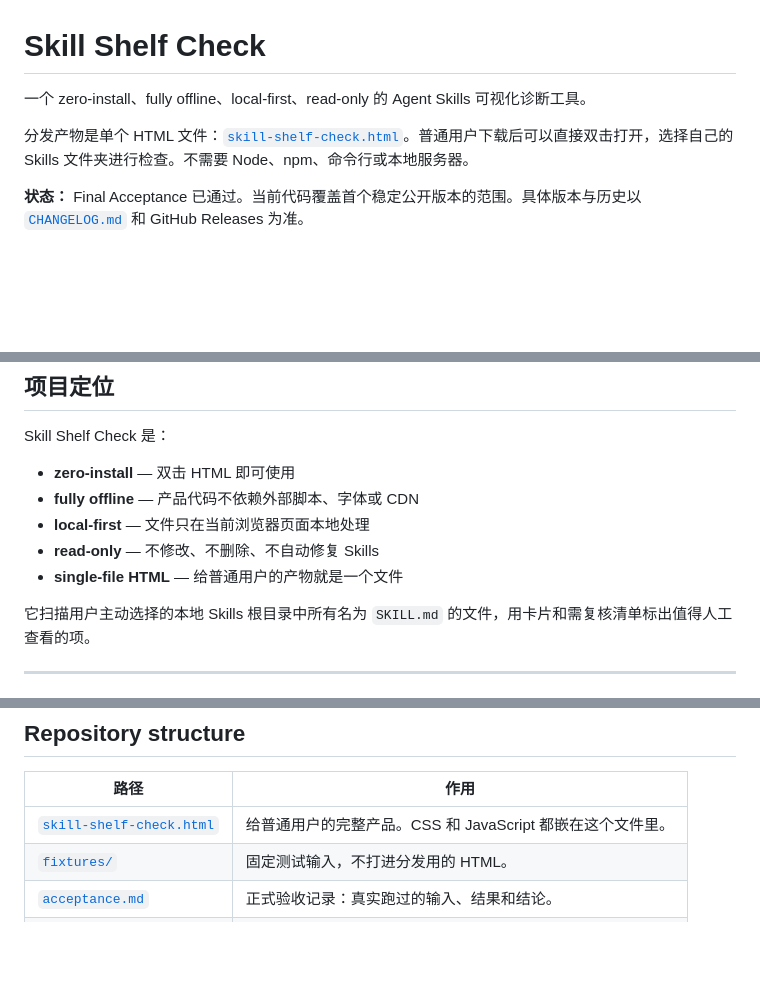
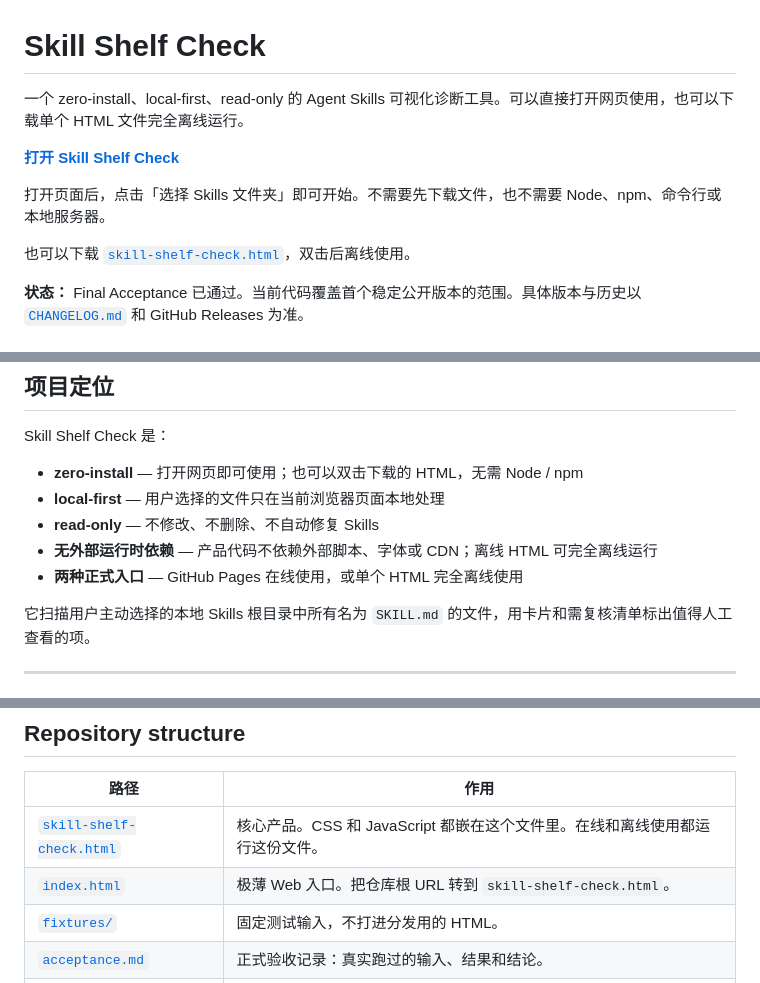
Before and after one commit to Lucian1u/skill-shelf-check, a Markdown page: README.md, 3 parts joined by grey strips. Drawn GitHub-style; blank space fills up the shorter version.

```diff
--- a/README.md
+++ b/README.md
@@ -1,8 +1,12 @@
 # Skill Shelf Check
 
-一个 zero-install、fully offline、local-first、read-only 的 Agent Skills 可视化诊断工具。
+一个 zero-install、local-first、read-only 的 Agent Skills 可视化诊断工具。可以直接打开网页使用，也可以下载单个 HTML 文件完全离线运行。
 
-分发产物是单个 HTML 文件：[`skill-shelf-check.html`](skill-shelf-check.html)。普通用户下载后可以直接双击打开，选择自己的 Skills 文件夹进行检查。不需要 Node、npm、命令行或本地服务器。
+**[打开 Skill Shelf Check](https://lucian1u.github.io/skill-shelf-check/)**
+
+打开页面后，点击「选择 Skills 文件夹」即可开始。不需要先下载文件，也不需要 Node、npm、命令行或本地服务器。
+
+也可以下载 [`skill-shelf-check.html`](skill-shelf-check.html)，双击后离线使用。
 
 **状态：** Final Acceptance 已通过。当前代码覆盖首个稳定公开版本的范围。具体版本与历史以 [`CHANGELOG.md`](CHANGELOG.md) 和 GitHub Releases 为准。
 
@@ -26,11 +30,11 @@
 
 Skill Shelf Check 是：
 
-- **zero-install** — 双击 HTML 即可使用
-- **fully offline** — 产品代码不依赖外部脚本、字体或 CDN
-- **local-first** — 文件只在当前浏览器页面本地处理
+- **zero-install** — 打开网页即可使用；也可以双击下载的 HTML，无需 Node / npm
+- **local-first** — 用户选择的文件只在当前浏览器页面本地处理
 - **read-only** — 不修改、不删除、不自动修复 Skills
-- **single-file HTML** — 给普通用户的产物就是一个文件
+- **无外部运行时依赖** — 产品代码不依赖外部脚本、字体或 CDN；离线 HTML 可完全离线运行
+- **两种正式入口** — GitHub Pages 在线使用，或单个 HTML 完全离线使用
 
 它扫描用户主动选择的本地 Skills 根目录中所有名为 `SKILL.md` 的文件，用卡片和需复核清单标出值得人工查看的项。
 
@@ -147,7 +153,8 @@ Similar description 的计算是 token-set Jaccard，阈值是 `>= 0.80`。它
 
 | 路径 | 作用 |
 |---|---|
-| [`skill-shelf-check.html`](skill-shelf-check.html) | 给普通用户的完整产品。CSS 和 JavaScript 都嵌在这个文件里。 |
+| [`skill-shelf-check.html`](skill-shelf-check.html) | 核心产品。CSS 和 JavaScript 都嵌在这个文件里。在线和离线使用都运行这份文件。 |
+| [`index.html`](index.html) | 极薄 Web 入口。把仓库根 URL 转到 `skill-shelf-check.html`。 |
 | [`fixtures/`](fixtures/) | 固定测试输入，不打进分发用的 HTML。 |
 | [`acceptance.md`](acceptance.md) | 正式验收记录：真实跑过的输入、结果和结论。 |
 | [`docs/`](docs/) | 产品规格、状态、路线图和长期决定。 |
```
Also changed, not shown: other parts of README.md (+3 -1 lines), docs/PROJECT_STATUS.md (+15 -2 lines).
